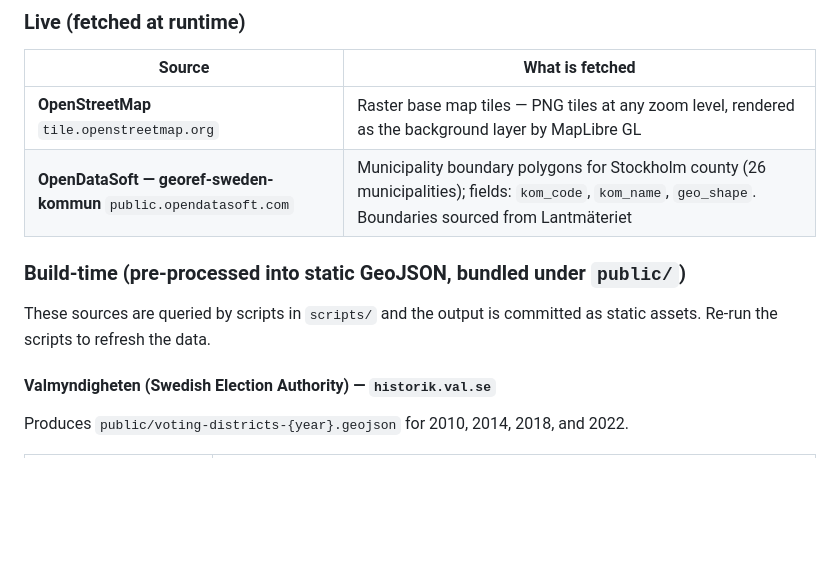
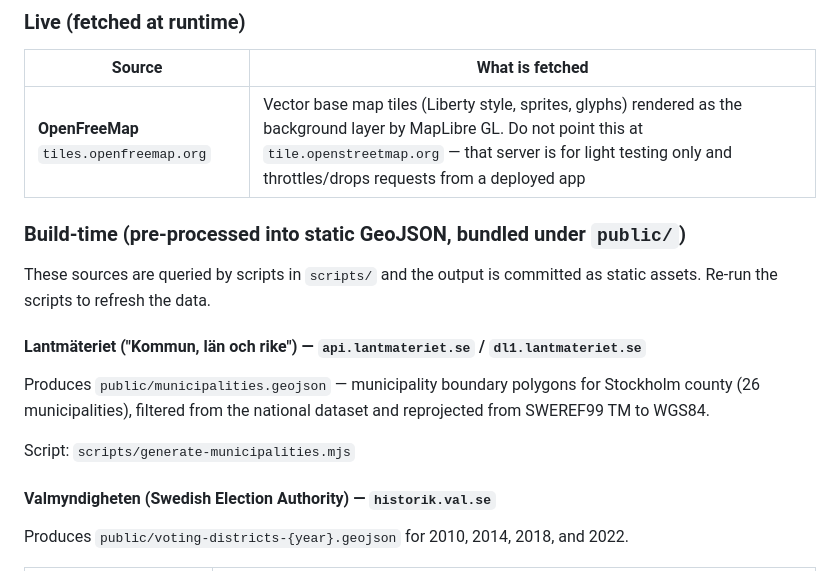
Before and after one commit to ollilen/gaps, a Markdown page: README.md, the part around the change. Rendered like a GitHub page; blank space fills up the shorter version.

```diff
--- a/README.md
+++ b/README.md
@@ -26,12 +26,17 @@ The codebase follows functional programming and Domain-Driven Design principles:
 
 | Source | What is fetched |
 |--------|----------------|
-| **OpenStreetMap** `tile.openstreetmap.org` | Raster base map tiles — PNG tiles at any zoom level, rendered as the background layer by MapLibre GL |
-| **OpenDataSoft — georef-sweden-kommun** `public.opendatasoft.com` | Municipality boundary polygons for Stockholm county (26 municipalities); fields: `kom_code`, `kom_name`, `geo_shape`. Boundaries sourced from Lantmäteriet |
+| **OpenFreeMap** `tiles.openfreemap.org` | Vector base map tiles (Liberty style, sprites, glyphs) rendered as the background layer by MapLibre GL. Do not point this at `tile.openstreetmap.org` — that server is for light testing only and throttles/drops requests from a deployed app |
 
 ### Build-time (pre-processed into static GeoJSON, bundled under `public/`)
 
 These sources are queried by scripts in `scripts/` and the output is committed as static assets. Re-run the scripts to refresh the data.
+
+#### Lantmäteriet ("Kommun, län och rike") — `api.lantmateriet.se` / `dl1.lantmateriet.se`
+
+Produces `public/municipalities.geojson` — municipality boundary polygons for Stockholm county (26 municipalities), filtered from the national dataset and reprojected from SWEREF99 TM to WGS84.
+
+Script: `scripts/generate-municipalities.mjs`
 
 #### Valmyndigheten (Swedish Election Authority) — `historik.val.se`
 
```
Also changed, not shown: docs/DEPENDENCIES.md (+23 -0 lines).
